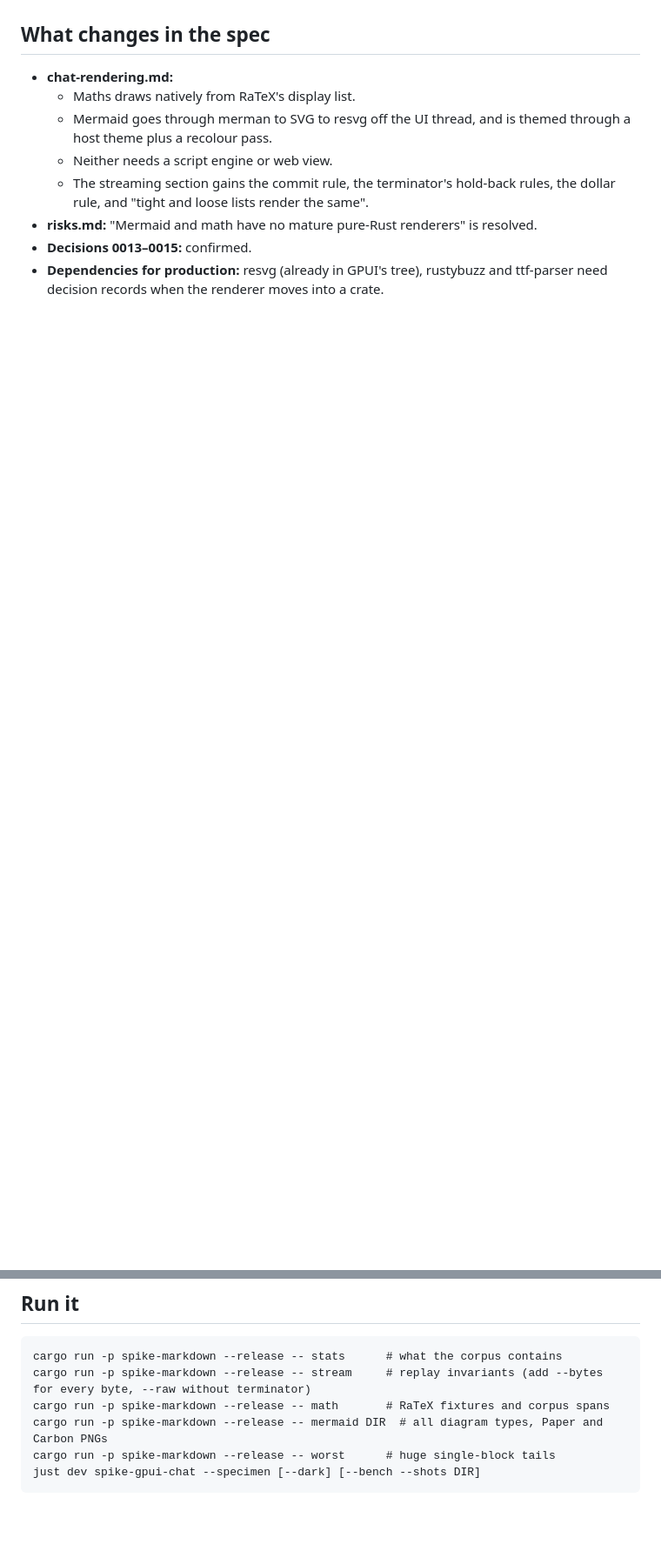
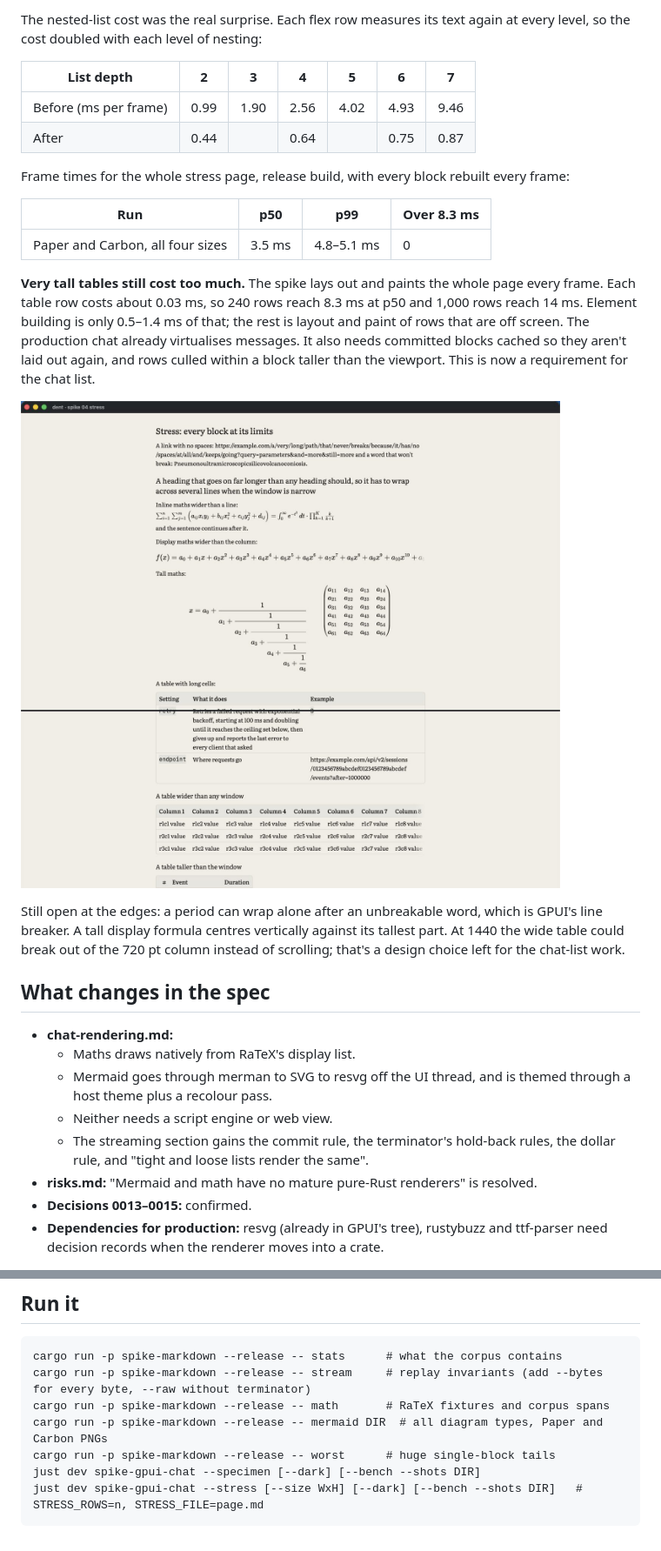
Before and after one commit to SarimDEV/dent, a Markdown page: docs/spikes/04-markdown-math-mermaid.md, 2 parts joined by grey strips. Shown at 87% size. GitHub-like rendering; pictures changed too: docs/spikes/img/04-stress-wide.jpg (added); blank space fills up the shorter version.

````diff
--- a/docs/spikes/04-markdown-math-mermaid.md
+++ b/docs/spikes/04-markdown-math-mermaid.md
@@ -103,3 +132,22 @@ The specimen rebuilds every block's elements each frame. The real chat caches co
+The nested-list cost was the real surprise. Each flex row measures its text again at every level, so the cost doubled with each level of nesting:
+
+| List depth | 2 | 3 | 4 | 5 | 6 | 7 |
+| --- | --- | --- | --- | --- | --- | --- |
+| Before (ms per frame) | 0.99 | 1.90 | 2.56 | 4.02 | 4.93 | 9.46 |
+| After | 0.44 | | 0.64 | | 0.75 | 0.87 |
+
+Frame times for the whole stress page, release build, with every block rebuilt every frame:
+
+| Run | p50 | p99 | Over 8.3 ms |
+| --- | --- | --- | --- |
+| Paper and Carbon, all four sizes | 3.5 ms | 4.8–5.1 ms | 0 |
+
+**Very tall tables still cost too much.** The spike lays out and paints the whole page every frame. Each table row costs about 0.03 ms, so 240 rows reach 8.3 ms at p50 and 1,000 rows reach 14 ms. Element building is only 0.5–1.4 ms of that; the rest is layout and paint of rows that are off screen. The production chat already virtualises messages. It also needs committed blocks cached so they aren't laid out again, and rows culled within a block taller than the viewport. This is now a requirement for the chat list.
+
+![1440×860: the column stays 720 pt wide; wide blocks scroll inside it](img/04-stress-wide.jpg)
+
+Still open at the edges: a period can wrap alone after an unbreakable word, which is GPUI's line breaker. A tall display formula centres vertically against its tallest part. At 1440 the wide table could break out of the 720 pt column instead of scrolling; that's a design choice left for the chat-list work.
+
 ## What changes in the spec
 
 - **chat-rendering.md:**
@@ -120,4 +168,5 @@ cargo run -p spike-markdown --release -- math       # RaTeX fixtures and corpus
 cargo run -p spike-markdown --release -- mermaid DIR  # all diagram types, Paper and Carbon PNGs
 cargo run -p spike-markdown --release -- worst      # huge single-block tails
 just dev spike-gpui-chat --specimen [--dark] [--bench --shots DIR]
+just dev spike-gpui-chat --stress [--size WxH] [--dark] [--bench --shots DIR]   # STRESS_ROWS=n, STRESS_FILE=page.md
 ```
````
Also changed, not shown: other parts of docs/spikes/04-markdown-math-mermaid.md (+29 -0 lines), docs/chat-rendering.md (+20 -2 lines), docs/spikes/img/04-stress-before-after.jpg (added), docs/spikes/img/04-stress-carbon-narrow-end.jpg (added), 3 other files.
